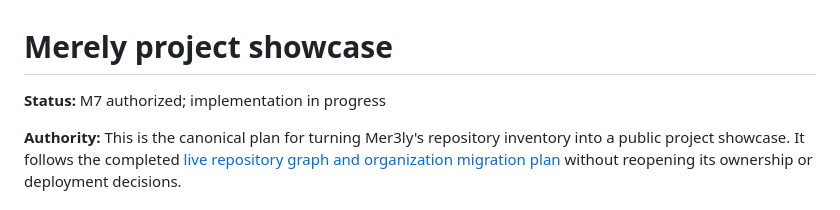
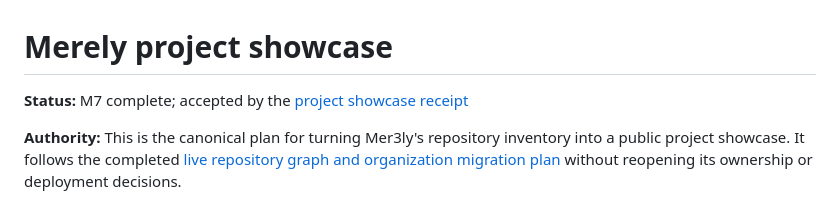
Before and after one commit to merely-made/mer3ly-net, a Markdown page: docs/2026-07-30_project_showcase_plan.md, the part around the change. Drawn GitHub-style.

Commit message:
docs: accept M7 project showcase

```diff
--- a/docs/2026-07-30_project_showcase_plan.md
+++ b/docs/2026-07-30_project_showcase_plan.md
@@ -1,6 +1,7 @@
 # Merely project showcase
 
-**Status:** M7 authorized; implementation in progress
+**Status:** M7 complete; accepted by the
+[project showcase receipt](receipts/site/2026-07-30_m7_project_showcase.md)
 
 **Authority:** This is the canonical plan for turning Mer3ly's repository
 inventory into a public project showcase. It follows the completed
```
Also changed, not shown: 2 other files.
